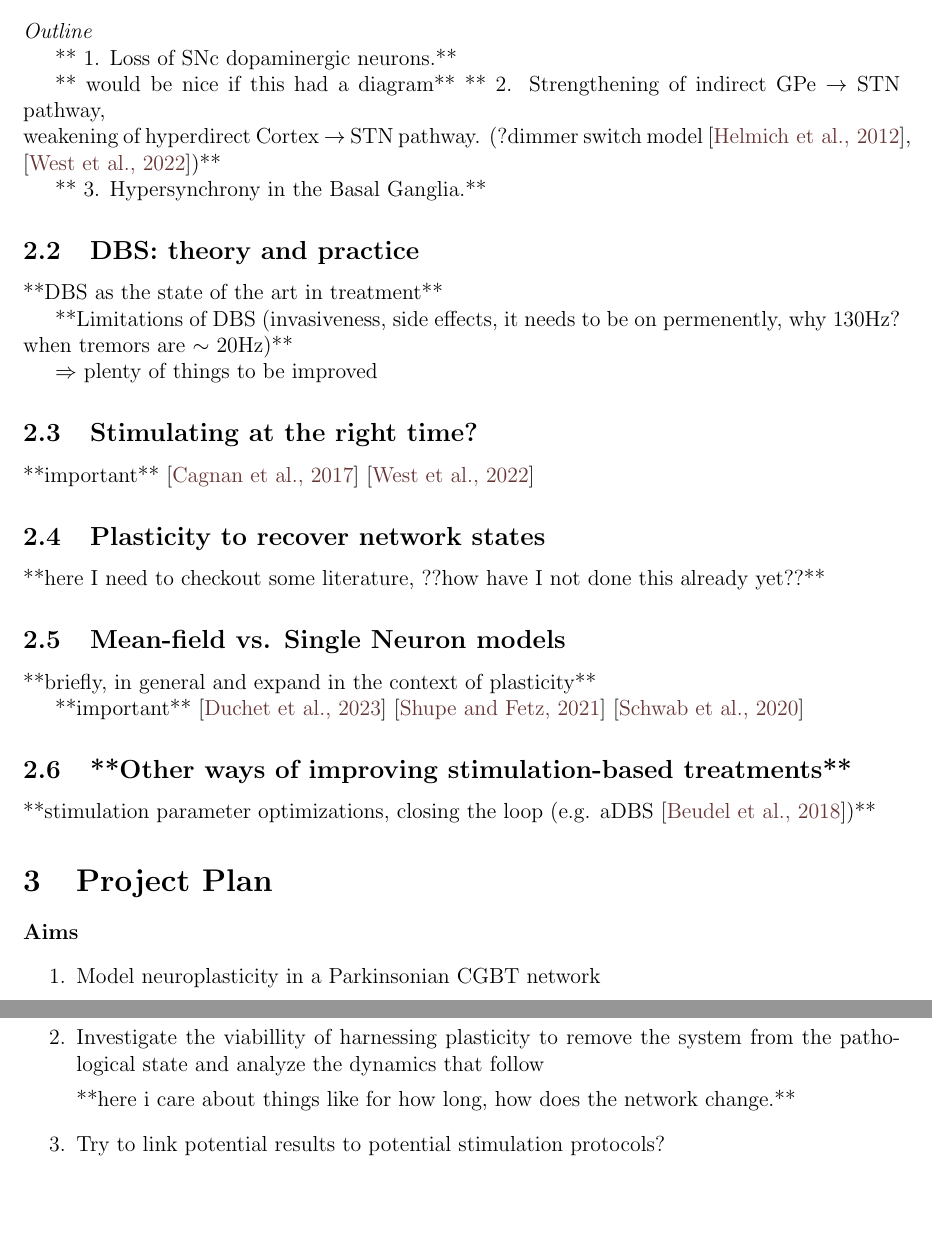
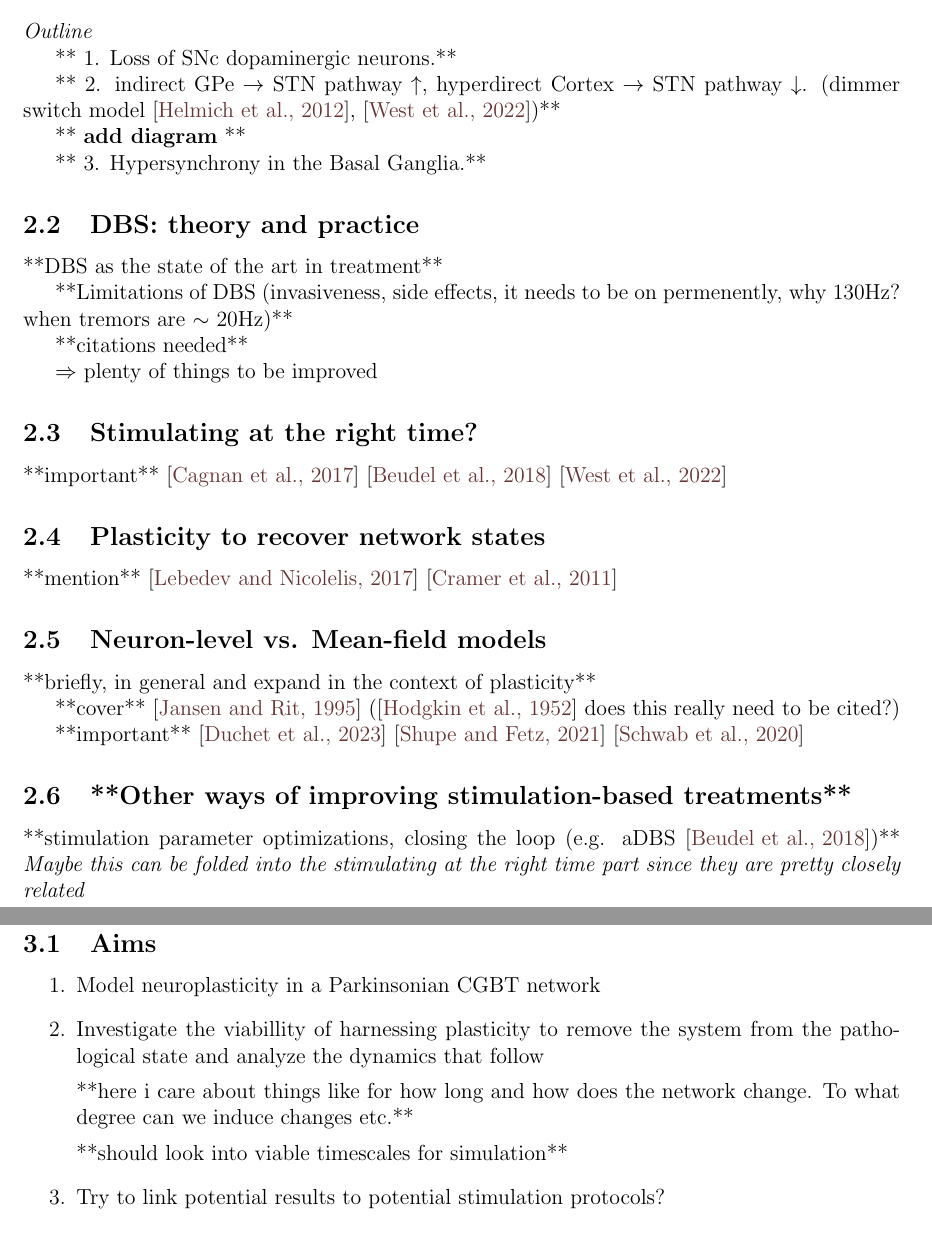
Before and after one commit to NemoInfo/plasticity, a LaTeX document (planning_report/main.tex): two parts of pages 3 and 4 of 5 before the commit and two parts of pages 3 and 4 of 6 after it, joined at a grey line, cut so that both start at the same text, the shorter picture padded with empty space. Compiled offline with pdfLaTeX.

Commit message:
Update plan

```diff
--- a/planning_report/main.tex
+++ b/planning_report/main.tex
@@ -57,10 +58,11 @@
 
 ** 1. Loss of SNc dopaminergic neurons.**
 
-** would be nice if this had a diagram**
-** 2. Strengthening of indirect GPe $\rightarrow$ STN pathway, \\
-weakening of hyperdirect Cortex $\rightarrow$ STN pathway.
-(?dimmer switch model \cite{helmich2012cerebral}, \cite{west2022stimulating})**
+** 2. indirect GPe $\rightarrow$ STN pathway $\uparrow$,
+hyperdirect Cortex $\rightarrow$ STN pathway $\downarrow$.
+(dimmer switch model \cite{helmich2012cerebral}, \cite{west2022stimulating})**
+
+** \textbf{add diagram} **
 
 ** 3. Hypersynchrony in the Basal Ganglia.**
 
@@ -70,30 +72,43 @@ weakening of hyperdirect Cortex $\rightarrow$ STN pathway.
 **Limitations of DBS (invasiveness, side effects, it needs to be on permenently,
 why 130Hz? when tremors are $\sim$ 20Hz)**
 
+**citations needed**
+
 $\Rightarrow$ plenty of things to be improved
 
 \subsection{Stimulating at the right time?}
-**important** \cite{cagnan2017stimulating} \cite{west2022stimulating}
+**important** \cite{cagnan2017stimulating} \cite{beudel2018adaptive} \cite{west2022stimulating}
 
 \subsection{Plasticity to recover network states}
-**here I need to checkout some literature, ??how have I not done this already yet??**
+**mention** \cite{lebedev2017brain} \cite{cramer2011harnessing}
 
-\subsection{Mean-field vs. Single Neuron models}
+\subsection{Neuron-level vs. Mean-field models}
 **briefly, in general and expand in the context of plasticity**
+
+**cover** \cite{jansen1995electroencephalogram} (\cite{hodgkin1952measurement} does this really need to be cited?)
 
 **important** \cite{duchet2023mean} \cite{shupe2021integrate} \cite{schwab2020spike}
 
 \subsection{**Other ways of improving stimulation-based treatments**}
 **stimulation parameter optimizations, closing the loop (e.g. aDBS \cite{beudel2018adaptive})**
+\textit{
+	Maybe this can be folded into the stimulating at the right time part
+	since they are pretty closely related
+}
 
 \section{Project Plan}
 
-\paragraph{Aims} \begin{enumerate}
+
+\subsection{Aims}
+\begin{enumerate}
 	\item Model neuroplasticity in a Parkinsonian CGBT network
 	\item Investigate the viabillity of harnessing plasticity to remove the
 	      system from the pathological state and analyze the dynamics that follow
 
-	      **here i care about things like for how long, how does the network change.**
+	      **here i care about things like for how long and how does the network change.
+	      To what degree can we induce changes etc.**
+
+        **should look into viable timescales for simulation**
 	\item Try to link potential results to potential stimulation protocols?
 \end{enumerate}
 
```
Also changed, not shown: planning_report/refs.bib (+44 -0 lines), planning_report/main.pdf, planning_report/main.tex (10 more changed lines).
